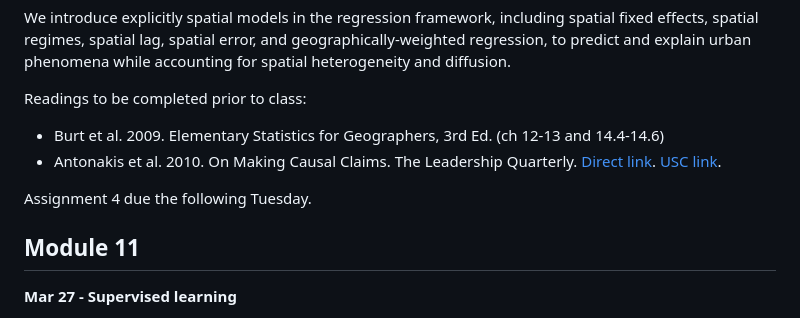
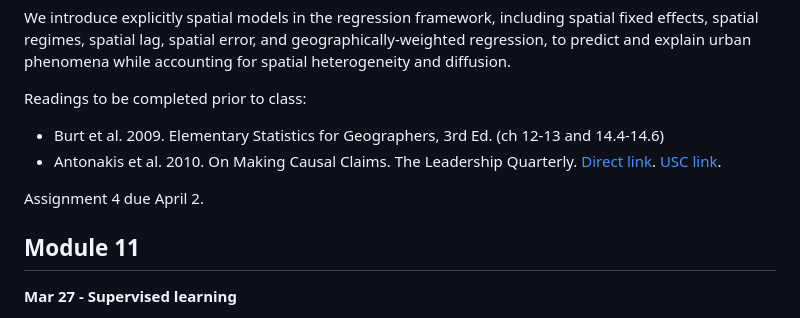
Before and after one commit to gboeing/ppde642, a Markdown page: syllabus/readme.md, the part around the change. Rendered like a GitHub page.

```diff
--- a/syllabus/readme.md
+++ b/syllabus/readme.md
@@ -200,7 +200,7 @@ Readings to be completed prior to class:
 - Burt et al. 2009. Elementary Statistics for Geographers, 3rd Ed. (ch 12-13 and 14.4-14.6)
 - Antonakis et al. 2010. On Making Causal Claims. The Leadership Quarterly. [Direct link](https://doi.org/10.1016/j.leaqua.2010.10.010). [USC link](https://libproxy.usc.edu/login?url=https://doi.org/10.1016/j.leaqua.2010.10.010).
 
-Assignment 4 due the following Tuesday.
+Assignment 4 due April 2.
 
 ## Module 11
 
```
